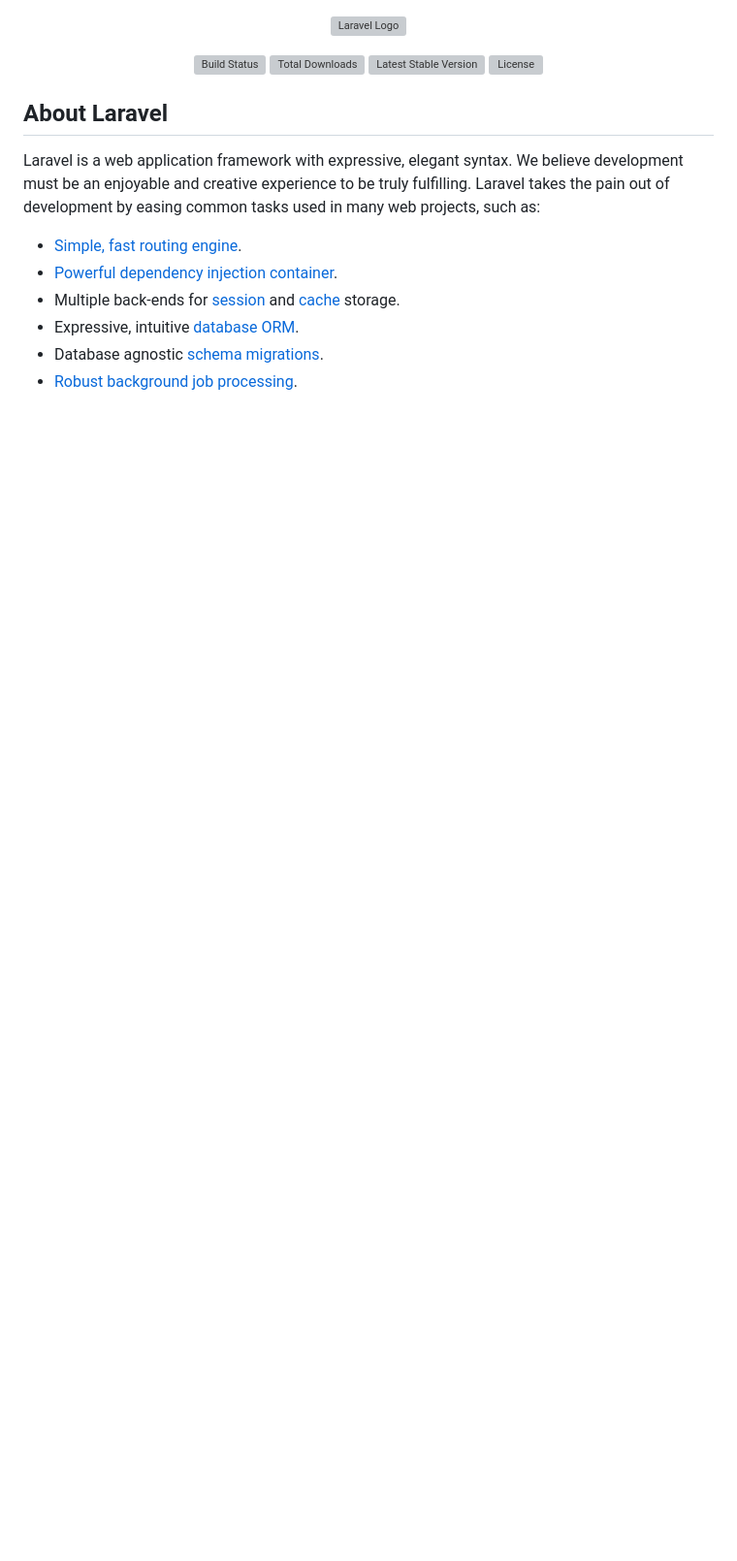
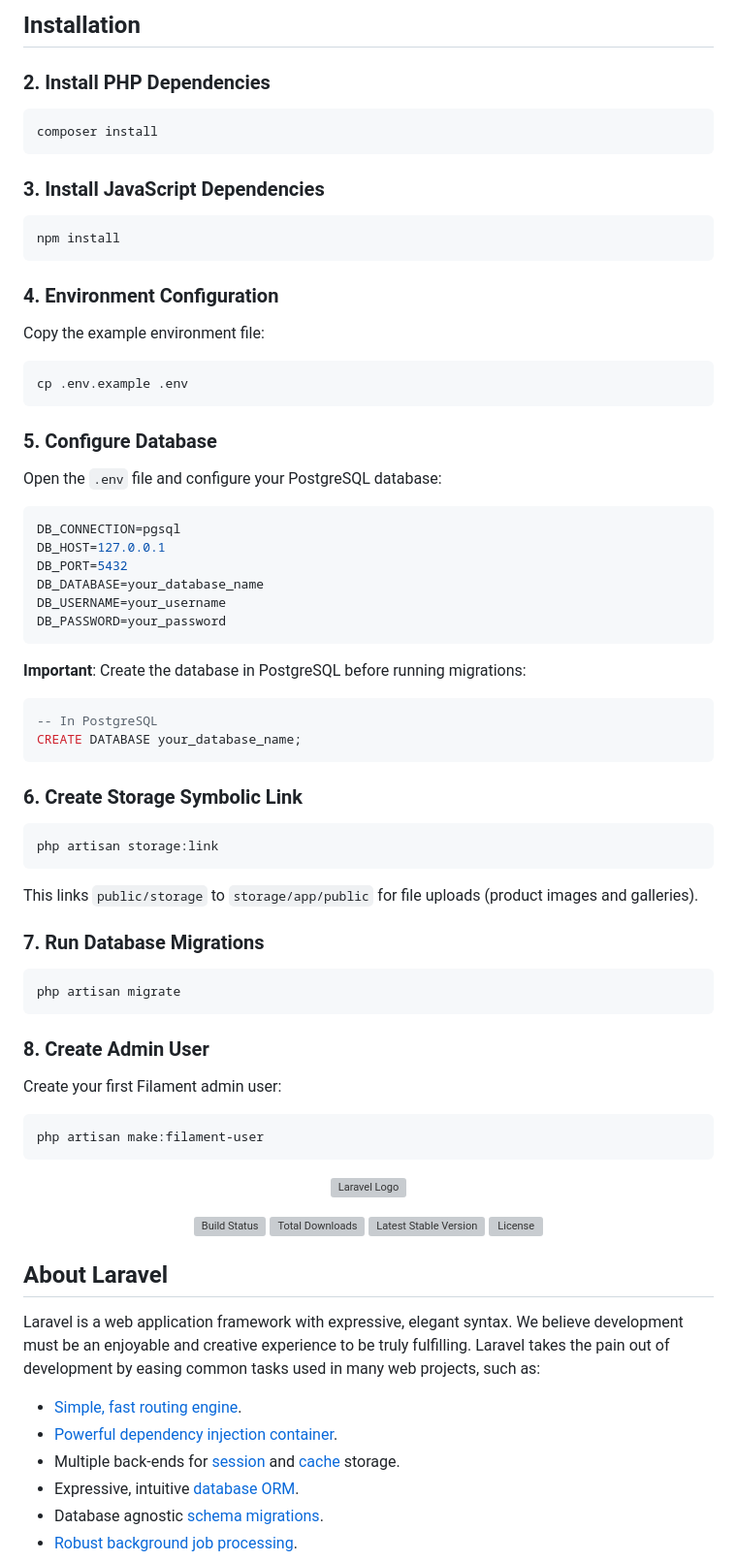
Before and after one commit to PMedur/E-commerce, a Markdown page: README.md, the part around the change. Shown: that part at 97% size. Rendered like a GitHub page; blank space fills up the shorter version; grey boxes are pictures that could not be loaded.

````diff
--- a/README.md
+++ b/README.md
@@ -1,3 +1,67 @@
+## Installation
+
+### 2. Install PHP Dependencies
+
+```bash
+composer install
+```
+
+### 3. Install JavaScript Dependencies
+
+```bash
+npm install
+```
+
+### 4. Environment Configuration
+
+Copy the example environment file:
+
+```bash
+cp .env.example .env
+```
+
+### 5. Configure Database
+
+Open the `.env` file and configure your PostgreSQL database:
+
+```env
+DB_CONNECTION=pgsql
+DB_HOST=127.0.0.1
+DB_PORT=5432
+DB_DATABASE=your_database_name
+DB_USERNAME=your_username
+DB_PASSWORD=your_password
+```
+
+**Important**: Create the database in PostgreSQL before running migrations:
+
+```sql
+-- In PostgreSQL
+CREATE DATABASE your_database_name;
+```
+
+### 6. Create Storage Symbolic Link
+
+```bash
+php artisan storage:link
+```
+
+This links `public/storage` to `storage/app/public` for file uploads (product images and galleries).
+
+### 7. Run Database Migrations
+
+```bash
+php artisan migrate
+```
+
+### 8. Create Admin User
+
+Create your first Filament admin user:
+
+```bash
+php artisan make:filament-user
+```
+
 <p align="center"><a href="https://laravel.com" target="_blank"><img src="https://raw.githubusercontent.com/laravel/art/master/logo-lockup/5%20SVG/2%20CMYK/1%20Full%20Color/laravel-logolockup-cmyk-red.svg" width="400" alt="Laravel Logo"></a></p>
 
 <p align="center">
````
